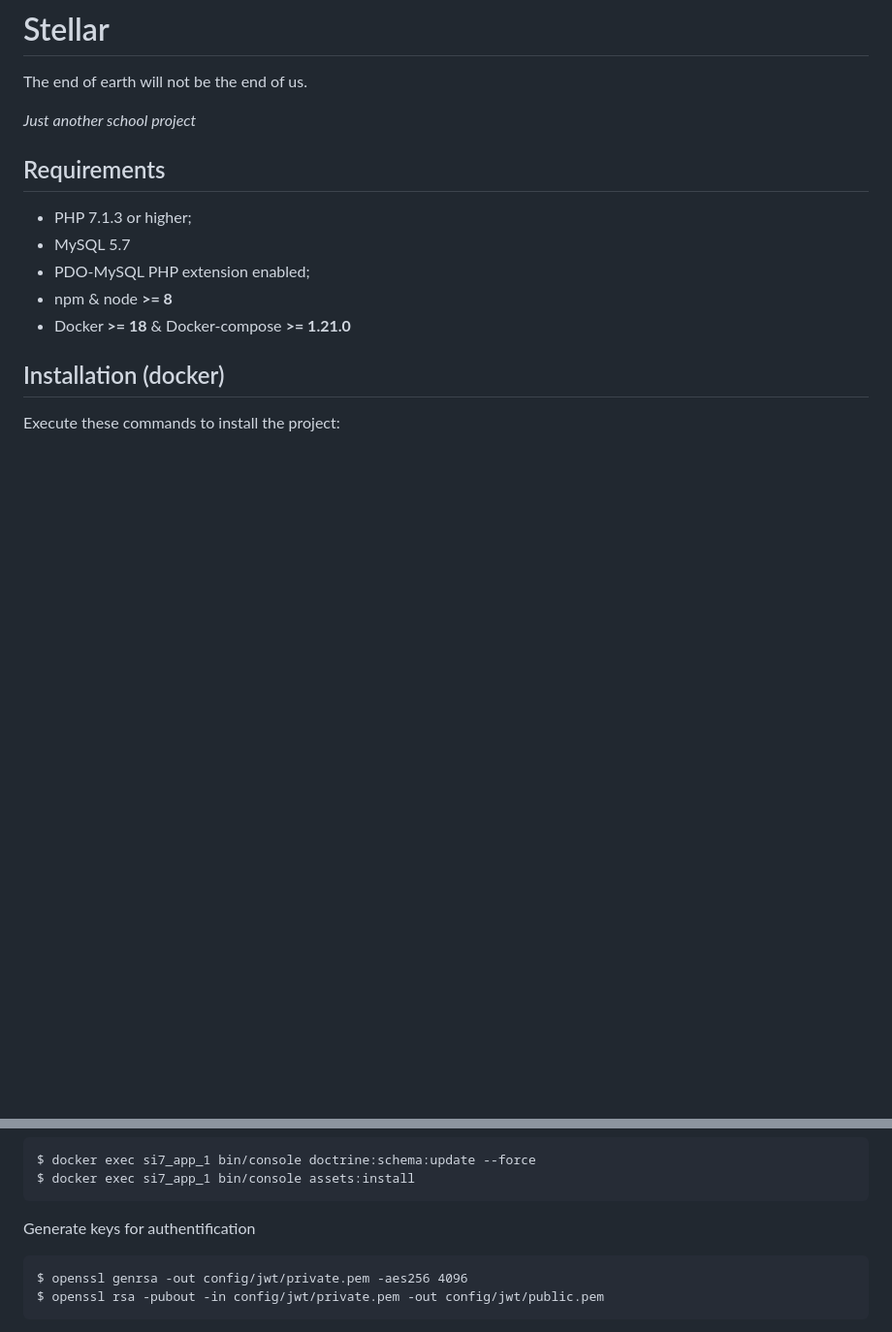
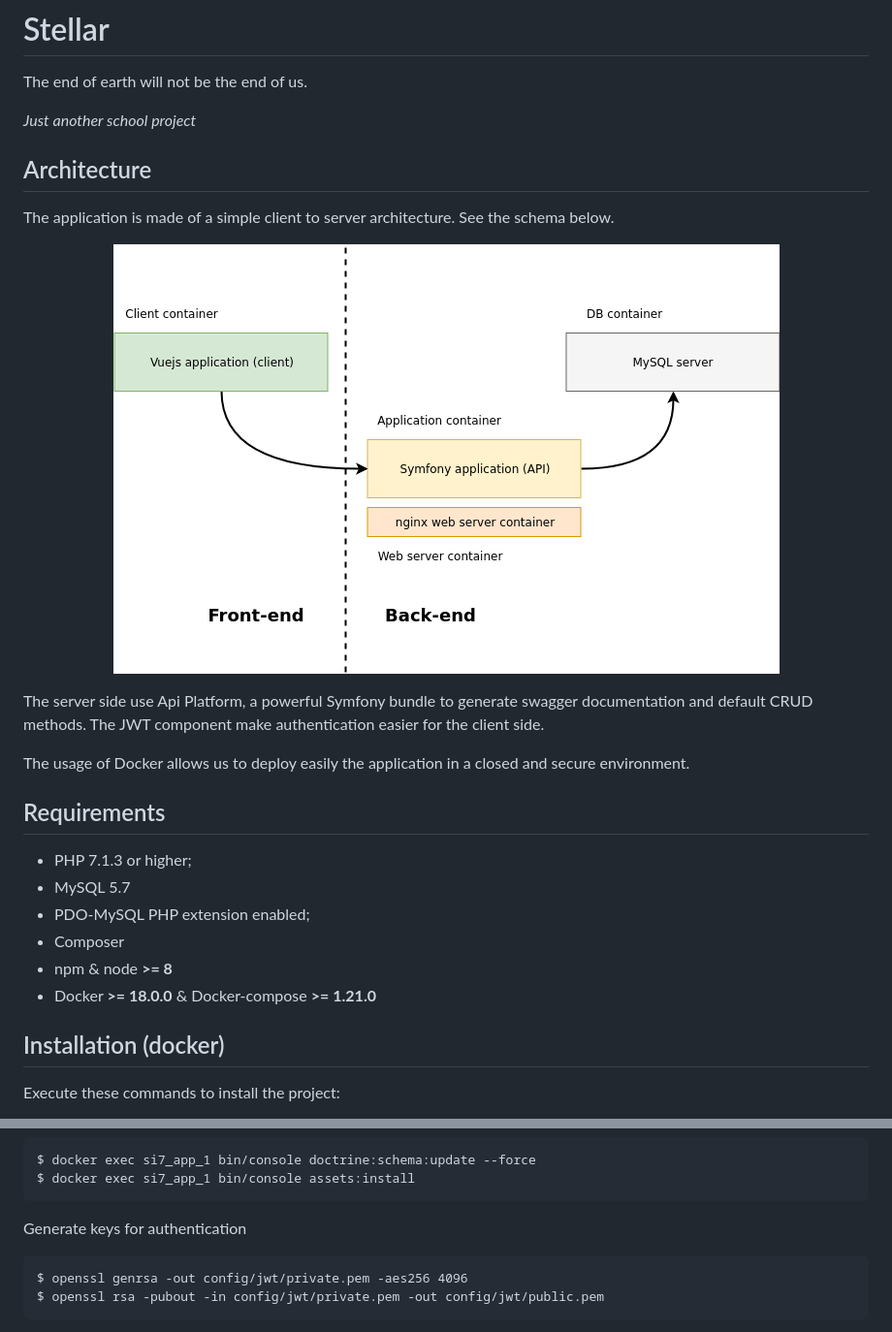
Before and after one commit to SundownDEV/si7, a Markdown page: README.md, 2 parts joined by grey strips. Shown: that part at 97% size. GitHub-like rendering; pictures changed too: docs/archi1.png (added); blank space fills up the shorter version.

Commit message:
Documentation

````diff
--- a/README.md
+++ b/README.md
@@ -3,6 +3,17 @@
 The end of earth will not be the end of us.
 
 *Just another school project*
+
+Architecture
+------------
+
+The application is made of a simple client to server architecture. See the schema below.
+
+<p align="center"><img src="./docs/archi1.png" alt="architecture picture"></p>
+
+The server side use Api Platform, a powerful Symfony bundle to generate swagger documentation and default CRUD methods. The JWT component make authentication easier for the client side.
+
+The usage of Docker allows us to deploy easily the application in a closed and secure environment.
 
 Requirements
 ------------
@@ -10,8 +21,9 @@ Requirements
   * PHP 7.1.3 or higher;
   * MySQL 5.7
   * PDO-MySQL PHP extension enabled;
+  * Composer
   * npm & node **>= 8**
-  * Docker **>= 18** & Docker-compose **>= 1.21.0**
+  * Docker **>= 18.0.0** & Docker-compose **>= 1.21.0**
 
 Installation (docker)
 ------------
@@ -66,7 +78,7 @@ $ docker exec si7_app_1 bin/console doctrine:schema:update --force
 $ docker exec si7_app_1 bin/console assets:install
 ```
 
-Generate keys for authentification
+Generate keys for authentication
 
 ```
 $ openssl genrsa -out config/jwt/private.pem -aes256 4096
````
